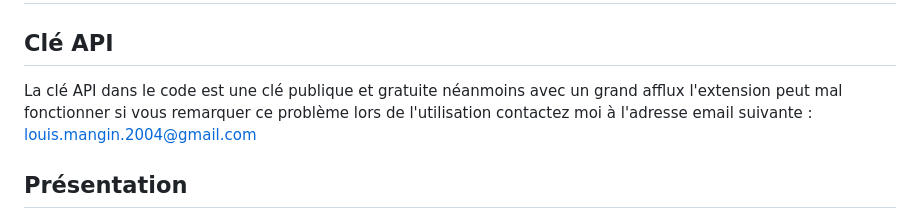
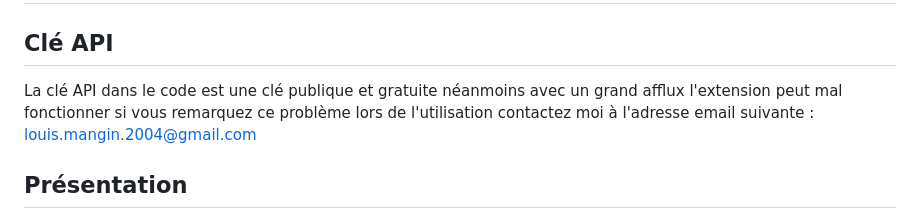
Before and after one commit to mangnluis/ExtensionVelibDispo, a Markdown page: README.md, the part around the change. Rendered like a GitHub page.

Commit message:
faute d'orthographe ...

```diff
--- a/README.md
+++ b/README.md
@@ -2,7 +2,7 @@
 
 ## Clé API
 
-La clé API dans le code est une clé publique et gratuite néanmoins avec un grand afflux l'extension peut mal fonctionner si vous remarquer ce problème lors de l'utilisation contactez moi à l'adresse email suivante : louis.mangin.2004@gmail.com
+La clé API dans le code est une clé publique et gratuite néanmoins avec un grand afflux l'extension peut mal fonctionner si vous remarquez ce problème lors de l'utilisation contactez moi à l'adresse email suivante : louis.mangin.2004@gmail.com
 
 ## Présentation
 
```
